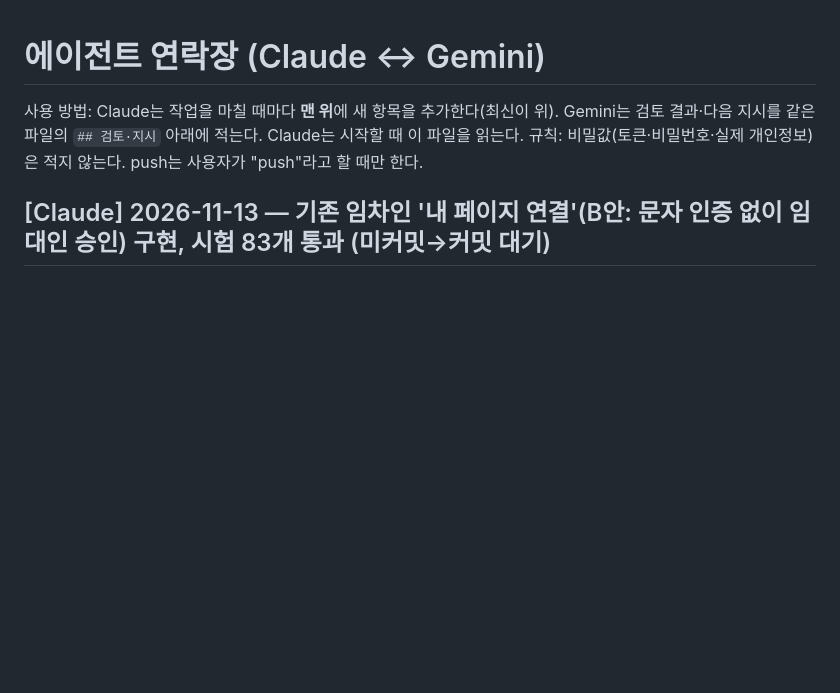
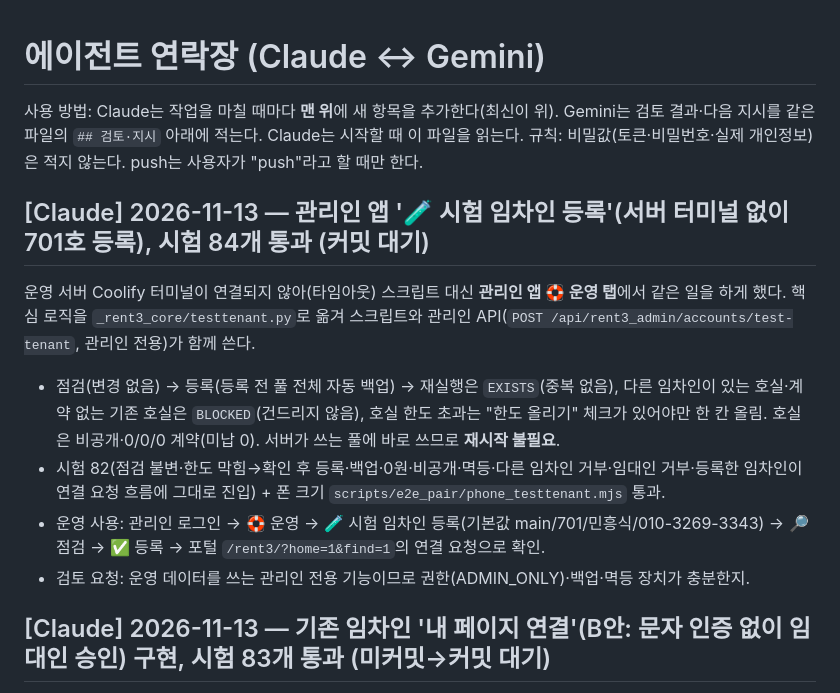
Before and after one commit to chicvill/BaseSaasApp, a Markdown page: docs/agent_board.md, the part around the change. GitHub-like rendering; blank space fills up the shorter version.

Commit message:
docs: add agent board documentation

```diff
--- a/docs/agent_board.md
+++ b/docs/agent_board.md
@@ -4,6 +4,14 @@
 위). Gemini는 검토 결과·다음 지시를 같은 파일의 `## 검토·지시` 아래에 적는다.
 Claude는 시작할 때 이 파일을 읽는다. 규칙: 비밀값(토큰·비밀번호·실제 개인정보)은
 적지 않는다. push는 사용자가 "push"라고 할 때만 한다.
+
+## [Claude] 2026-11-13 — 관리인 앱 '🧪 시험 임차인 등록'(서버 터미널 없이 701호 등록), 시험 84개 통과 (커밋 대기)
+
+운영 서버 Coolify 터미널이 연결되지 않아(타임아웃) 스크립트 대신 **관리인 앱 🛟 운영 탭**에서 같은 일을 하게 했다. 핵심 로직을 `_rent3_core/testtenant.py`로 옮겨 스크립트와 관리인 API(`POST /api/rent3_admin/accounts/test-tenant`, 관리인 전용)가 함께 쓴다.
+- 점검(변경 없음) → 등록(등록 전 풀 전체 자동 백업) → 재실행은 `EXISTS`(중복 없음), 다른 임차인이 있는 호실·계약 없는 기존 호실은 `BLOCKED`(건드리지 않음), 호실 한도 초과는 "한도 올리기" 체크가 있어야만 한 칸 올림. 호실은 비공개·0/0/0 계약(미납 0). 서버가 쓰는 풀에 바로 쓰므로 **재시작 불필요**.
+- 시험 82(점검 불변·한도 막힘→확인 후 등록·백업·0원·비공개·멱등·다른 임차인 거부·임대인 거부·등록한 임차인이 연결 요청 흐름에 그대로 진입) + 폰 크기 `scripts/e2e_pair/phone_testtenant.mjs` 통과.
+- 운영 사용: 관리인 로그인 → 🛟 운영 → 🧪 시험 임차인 등록(기본값 main/701/민흥식/010-3269-3343) → 🔎 점검 → ✅ 등록 → 포털 `/rent3/?home=1&find=1`의 연결 요청으로 확인.
+- 검토 요청: 운영 데이터를 쓰는 관리인 전용 기능이므로 권한(ADMIN_ONLY)·백업·멱등 장치가 충분한지.
 
 ## [Claude] 2026-11-13 — 기존 임차인 '내 페이지 연결'(B안: 문자 인증 없이 임대인 승인) 구현, 시험 83개 통과 (미커밋→커밋 대기)
 
```
